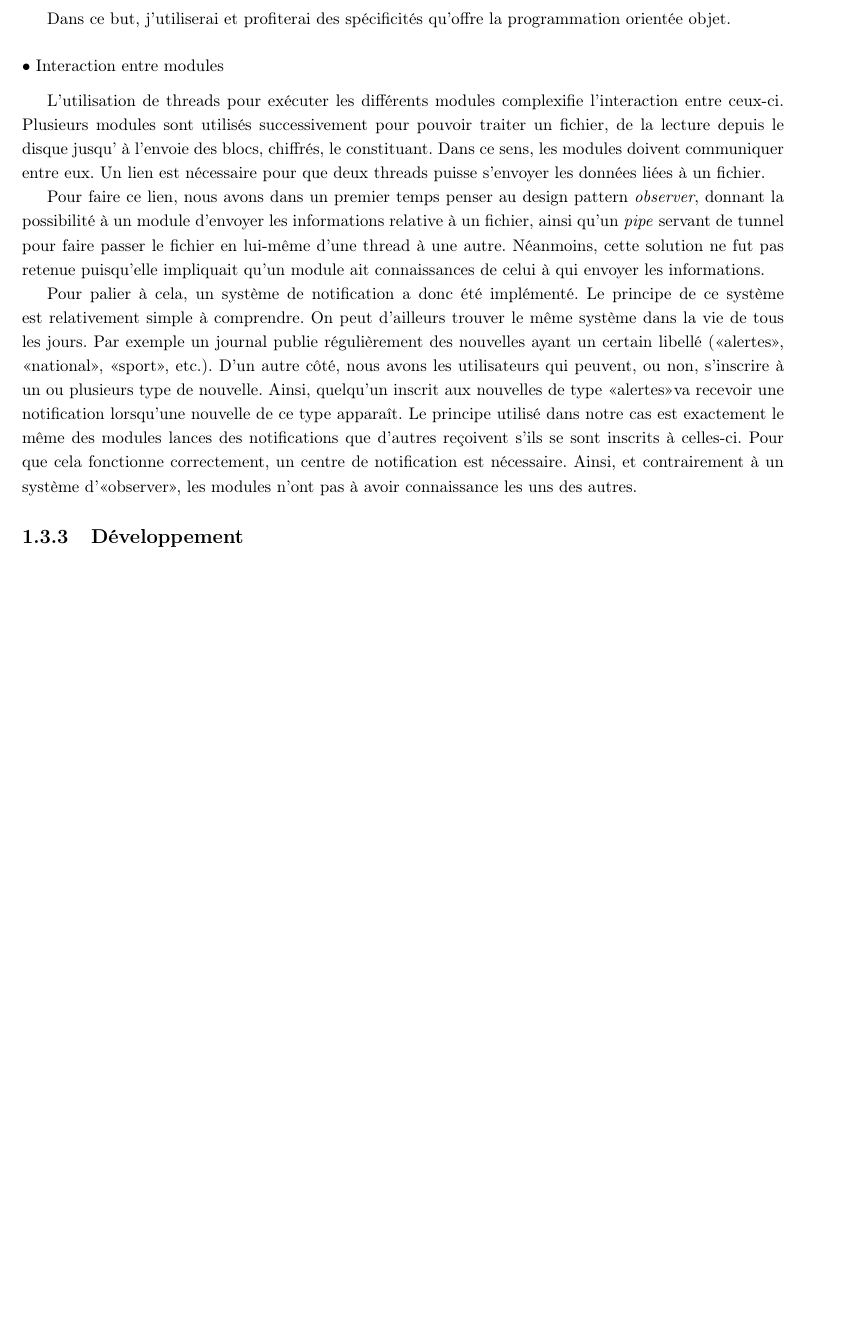
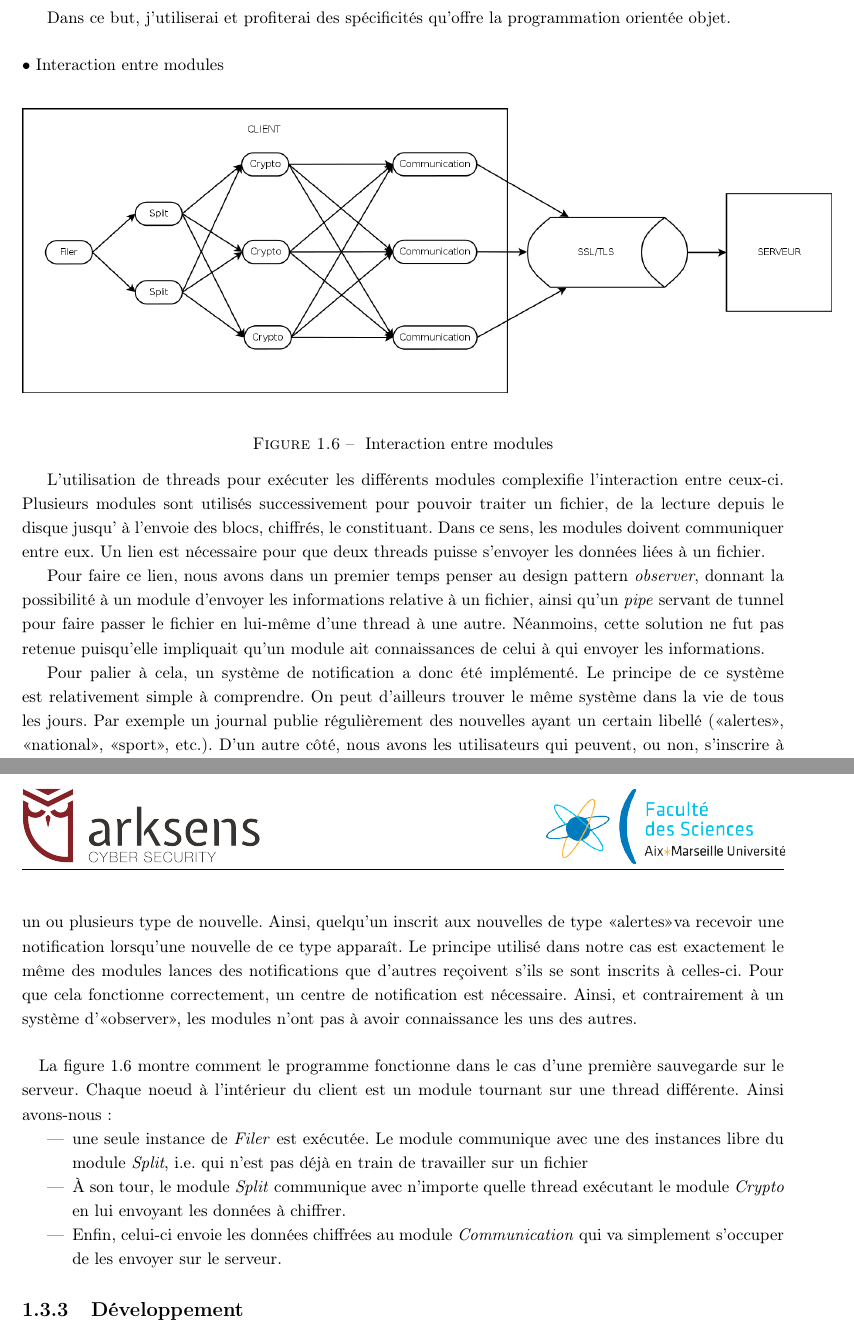
Before and after one commit to lublud/rapport_stage_m2, a LaTeX document (rapport_stage_arksens_2015.tex): part of page 16 of 20 before the commit and two parts of pages 16 and 17 of 21 after it, the two joined at a grey line, cut so that both start at the same text, the shorter picture padded with empty space. Compiled offline with pdfLaTeX.

Commit message:
MàJ texte + ajout schéma

```diff
--- a/rapport_stage_arksens_2015.tex
+++ b/rapport_stage_arksens_2015.tex
@@ -741,6 +741,13 @@ Dans ce but, j'utiliserai et profiterai des sp\'ecificit\'es qu'offre la
 programmation orient\'ee objet.
 
 \subsubsection{Interaction entre modules}
+
+\begin{figure}[h!]
+    \centering
+    \includegraphics[width=17cm]{softwareDesign/moduleInteraction.png}
+    \caption{\label{interactModule} Interaction entre modules}
+\end{figure}
+
 L'utilisation de threads pour ex\'ecuter les diff\'erents modules complexifie
 l'interaction entre ceux-ci. Plusieurs modules sont utilis\'es successivement
 pour pouvoir traiter un fichier, de la lecture depuis le disque jusqu'\ \`a
@@ -770,8 +777,21 @@ fonctionne correctement, un centre de notification est n\'ecessaire. Ainsi, et
 contrairement \`a un syst\`eme d'\flqq observer\frqq, les modules n'ont pas
 \`a avoir connaissance les uns des autres.
 
-% Insert schema!!
-
+\paragraph{}
+La figure~\ref{interactModule} montre comment le programme fonctionne dans le
+cas d'une premi\`ere sauvegarde sur le serveur. Chaque noeud \`a l'int\'erieur
+du client est un module tournant sur une thread diff\'erente. Ainsi avons-nous :
+\begin{itemize}
+ \item une seule instance de \textit{Filer} est ex\'ecut\'ee. Le module
+ communique avec une des instances libre du module \textit{Split}, i.e.~qui
+ n'est pas d\'ej\`a en train de travailler sur un fichier
+ \item \`A son tour, le module \textit{Split} communique avec n'importe quelle
+ thread ex\'ecutant le module \textit{Crypto} en lui envoyant les donn\'ees \`a
+ chiffrer.
+ \item Enfin, celui-ci envoie les donn\'ees chiffr\'ees au module
+ \textit{Communication} qui va simplement s'occuper de les envoyer sur le
+ serveur.
+\end{itemize}
 
 \subsection{D\'eveloppement}
 
```
Also changed, not shown: images/softwareDesign/moduleInteraction.png (added).
